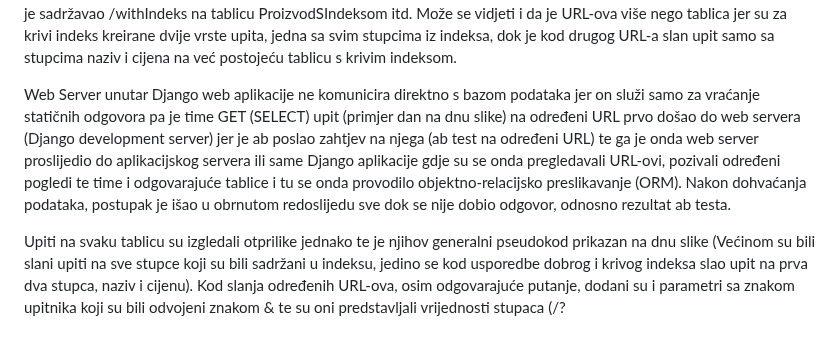
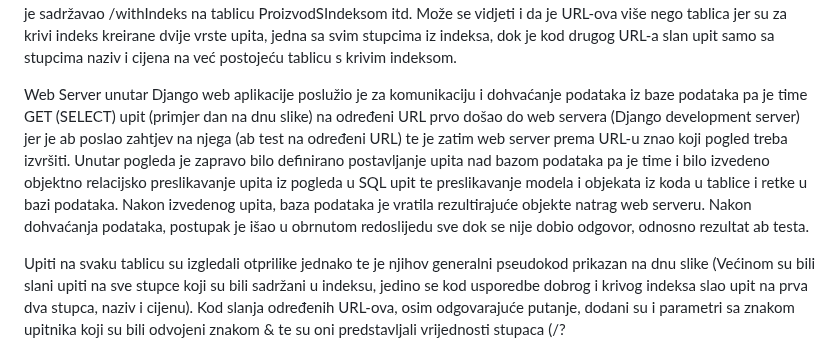
Before and after one commit to T30M47/ExperimentalWork, a Markdown page: benchmark_report.md, the part around the change. GitHub-like rendering.

```diff
--- a/benchmark_report.md
+++ b/benchmark_report.md
@@ -41,7 +41,7 @@ automatski s njom dolazi ugrađeni development web server te SQLite implementaci
 Same testove sam provodio slanjem ab testova na odgovarajuće URL-ove koji su pokretali određene funkcije u kojima sam implementirao da pokreću ab naredbu i ispišu njen rezultat.
 Ti ab testovi su zapravo bili slani na URL koji su pokretali poglede (views) unutar Django web aplikacije koji su bili zaduženi za postavljanje upita nad odgovarajućom tablicom unutar baze podataka. Time, ako je URL sadržavao /withoutIndex, upit se postavljao na tablicu ProizvodBezIndeksa, ako je sadržavao /withIndeks na tablicu ProizvodSIndeksom itd. Može se vidjeti i da je URL-ova više nego tablica jer su za krivi indeks kreirane dvije vrste upita, jedna sa svim stupcima iz indeksa, dok je kod drugog URL-a slan upit samo sa stupcima naziv i cijena na već postojeću tablicu s krivim indeksom.
 
-Web Server unutar Django web aplikacije ne komunicira direktno s bazom podataka jer on služi samo za vraćanje statičnih odgovora pa je time GET (SELECT) upit (primjer dan na dnu slike) na određeni URL prvo došao do web servera (Django development server) jer je ab poslao zahtjev na njega (ab test na određeni URL) te ga je onda web server proslijedio do aplikacijskog servera ili same Django aplikacije gdje su se onda pregledavali URL-ovi, pozivali određeni pogledi te time i odgovarajuće tablice i tu se onda provodilo objektno-relacijsko preslikavanje (ORM). Nakon dohvaćanja podataka, postupak je išao u obrnutom redoslijedu sve dok se nije dobio odgovor, odnosno rezultat ab testa.
+Web Server unutar Django web aplikacije poslužio je za komunikaciju i dohvaćanje podataka iz baze podataka pa je time GET (SELECT) upit (primjer dan na dnu slike) na određeni URL prvo došao do web servera (Django development server) jer je ab poslao zahtjev na njega (ab test na određeni URL) te je zatim web server prema URL-u znao koji pogled treba izvršiti. Unutar pogleda je zapravo bilo definirano postavljanje upita nad bazom podataka pa je time i bilo izvedeno objektno relacijsko preslikavanje upita iz pogleda u SQL upit te preslikavanje modela i objekata iz koda u tablice i retke u bazi podataka. Nakon izvedenog upita, baza podataka je vratila rezultirajuće objekte natrag web serveru. Nakon dohvaćanja podataka, postupak je išao u obrnutom redoslijedu sve dok se nije dobio odgovor, odnosno rezultat ab testa.
 
 Upiti na svaku tablicu su izgledali otprilike jednako te je njihov generalni pseudokod prikazan na dnu slike (Većinom su bili slani upiti na sve stupce koji su bili sadržani u indeksu, jedino se kod usporedbe dobrog i krivog indeksa slao upit na prva dva stupca, naziv i cijenu). Kod slanja određenih URL-ova, osim odgovarajuće putanje, dodani su i parametri sa znakom upitnika koji su bili odvojeni znakom & te su oni predstavljali vrijednosti stupaca (/?naziv=name&cijena=price&datum_kreiranja=date).
 
```
